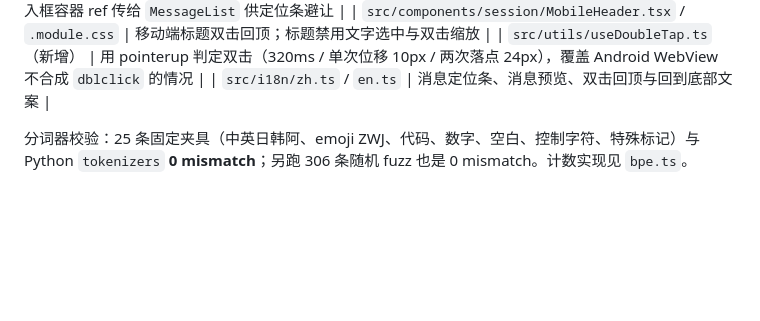
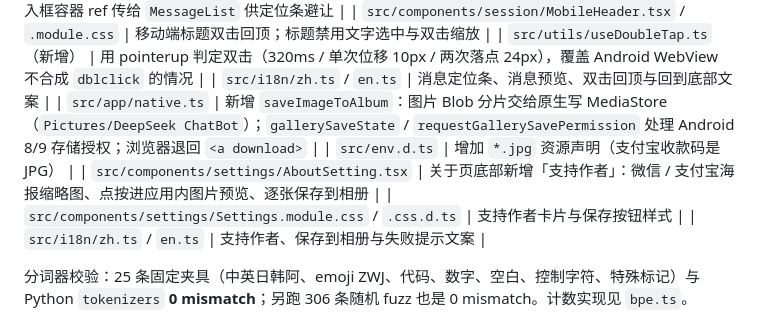
Before and after one commit to Jay-Victor/DeepSeek-ChatBot, a Markdown page: web/PATCHES.md, the part around the change. Rendered like a GitHub page; blank space fills up the shorter version.

```diff
--- a/web/PATCHES.md
+++ b/web/PATCHES.md
@@ -198,6 +198,11 @@
 | `src/components/session/MobileHeader.tsx` / `.module.css` | 移动端标题双击回顶；标题禁用文字选中与双击缩放 |
 | `src/utils/useDoubleTap.ts`（新增） | 用 pointerup 判定双击（320ms / 单次位移 10px / 两次落点 24px），覆盖 Android WebView 不合成 `dblclick` 的情况 |
 | `src/i18n/zh.ts` / `en.ts` | 消息定位条、消息预览、双击回顶与回到底部文案 |
+| `src/app/native.ts` | 新增 `saveImageToAlbum`：图片 Blob 分片交给原生写 MediaStore（`Pictures/DeepSeek ChatBot`）；`gallerySaveState` / `requestGallerySavePermission` 处理 Android 8/9 存储授权；浏览器退回 `<a download>` |
+| `src/env.d.ts` | 增加 `*.jpg` 资源声明（支付宝收款码是 JPG） |
+| `src/components/settings/AboutSetting.tsx` | 关于页底部新增「支持作者」：微信 / 支付宝海报缩略图、点按进应用内图片预览、逐张保存到相册 |
+| `src/components/settings/Settings.module.css` / `.css.d.ts` | 支持作者卡片与保存按钮样式 |
+| `src/i18n/zh.ts` / `en.ts` | 支持作者、保存到相册与失败提示文案 |
 
 分词器校验：25 条固定夹具（中英日韩阿、emoji ZWJ、代码、数字、空白、控制字符、特殊标记）与
 Python `tokenizers` **0 mismatch**；另跑 306 条随机 fuzz 也是 0 mismatch。计数实现见 `bpe.ts`。
```
Also changed, not shown: README.en.md (+17 -0 lines), README.md (+17 -0 lines), docs/tip-alipay.jpg (added), docs/tip-wechat.png (added), 12 other files.
